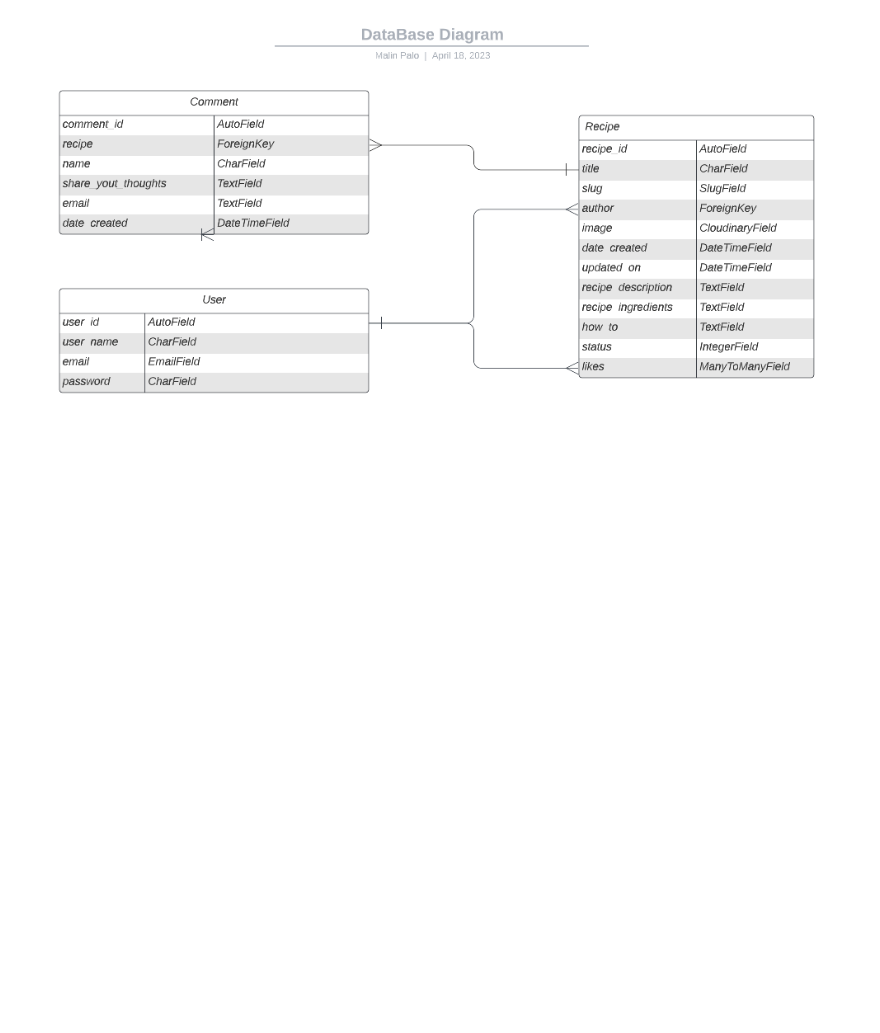
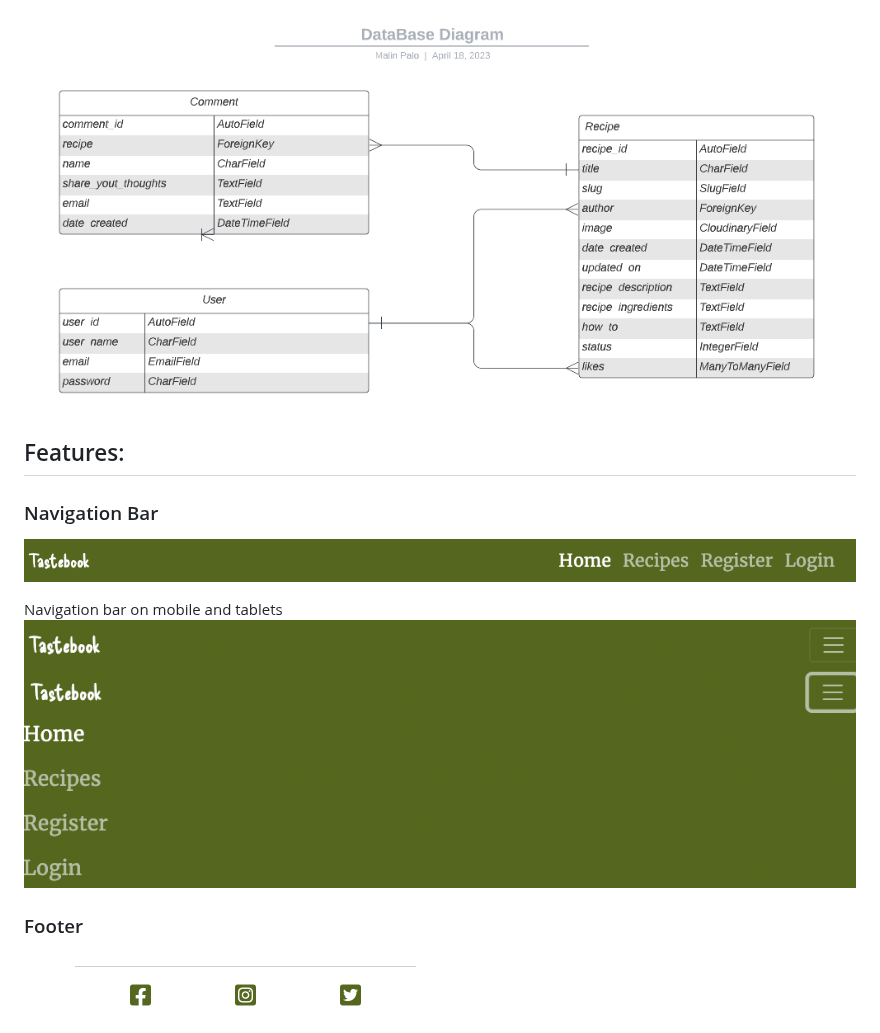
Before and after one commit to malinpalo/Tastebook, a Markdown page: README.md, the part around one of its changes. GitHub-like rendering; blank space fills up the shorter version.

```diff
--- a/README.md
+++ b/README.md
@@ -83,3 +83,17 @@ There was consideable uncertainty as to how many story point to allocate to each
 
 ![ERD](readme-docs/images/diagram.png)
 
+## Features:
+
+### Navigation Bar
+
+![NavBar](readme-docs/images/navbar-gro.png)
+
+Navigation bar on mobile and tablets
+![NavBar Burger](readme-docs/images/navbar-b-gro.png)
+![NavBar Burger Menu dropdown](readme-docs/images/navbar-bm-gro.png)
+
+### Footer
+
+![Footer](readme-docs/images/footer-gro.png)
+
```
Also changed, not shown: other parts of README.md (+53 -1 lines).
